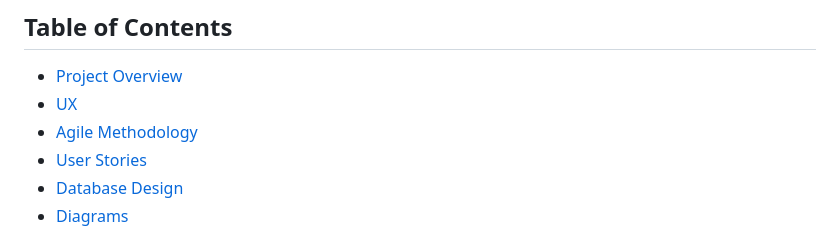
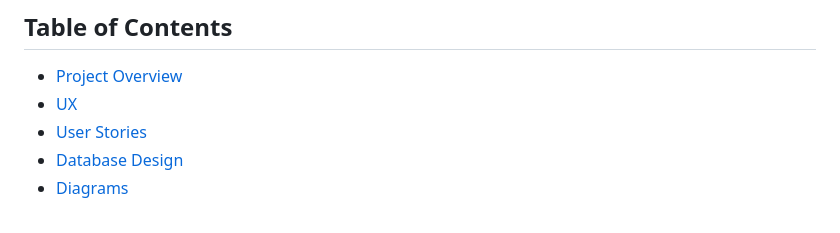
Before and after one commit to disaac318/Korgen-eCommerce-MSP4, a Markdown page: README.md, the part around the change. Drawn GitHub-style.

```diff
--- a/README.md
+++ b/README.md
@@ -8,7 +8,6 @@ The project demonstrates server-side Django development, relational database mod
 
 - [Project Overview](#project-overview)
 - [UX](#ux)
-- [Agile Methodology](#agile-methodology)
 - [User Stories](#user-stories)
 - [Database Design](#database-design)
 - [Diagrams](#diagrams)
```
